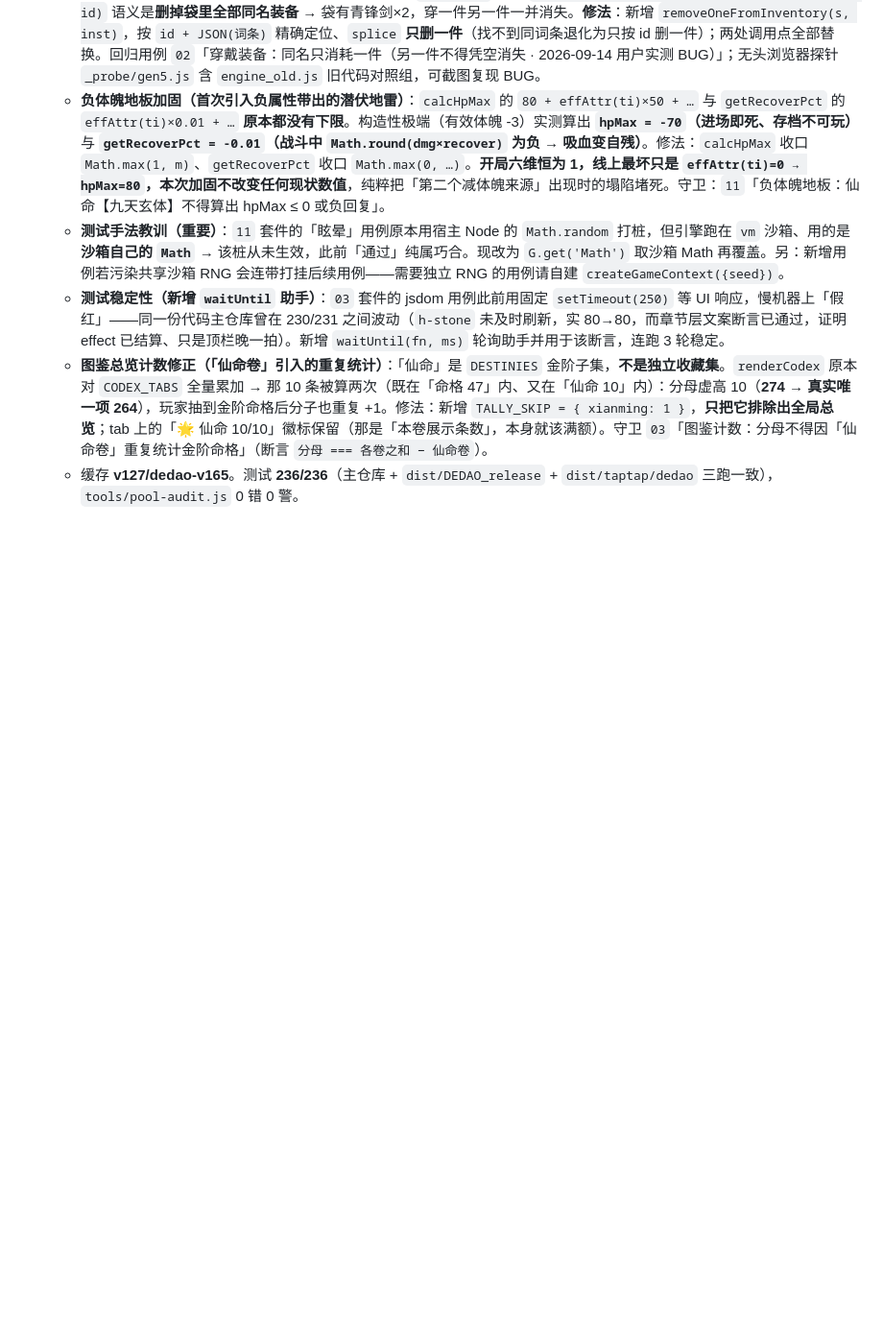
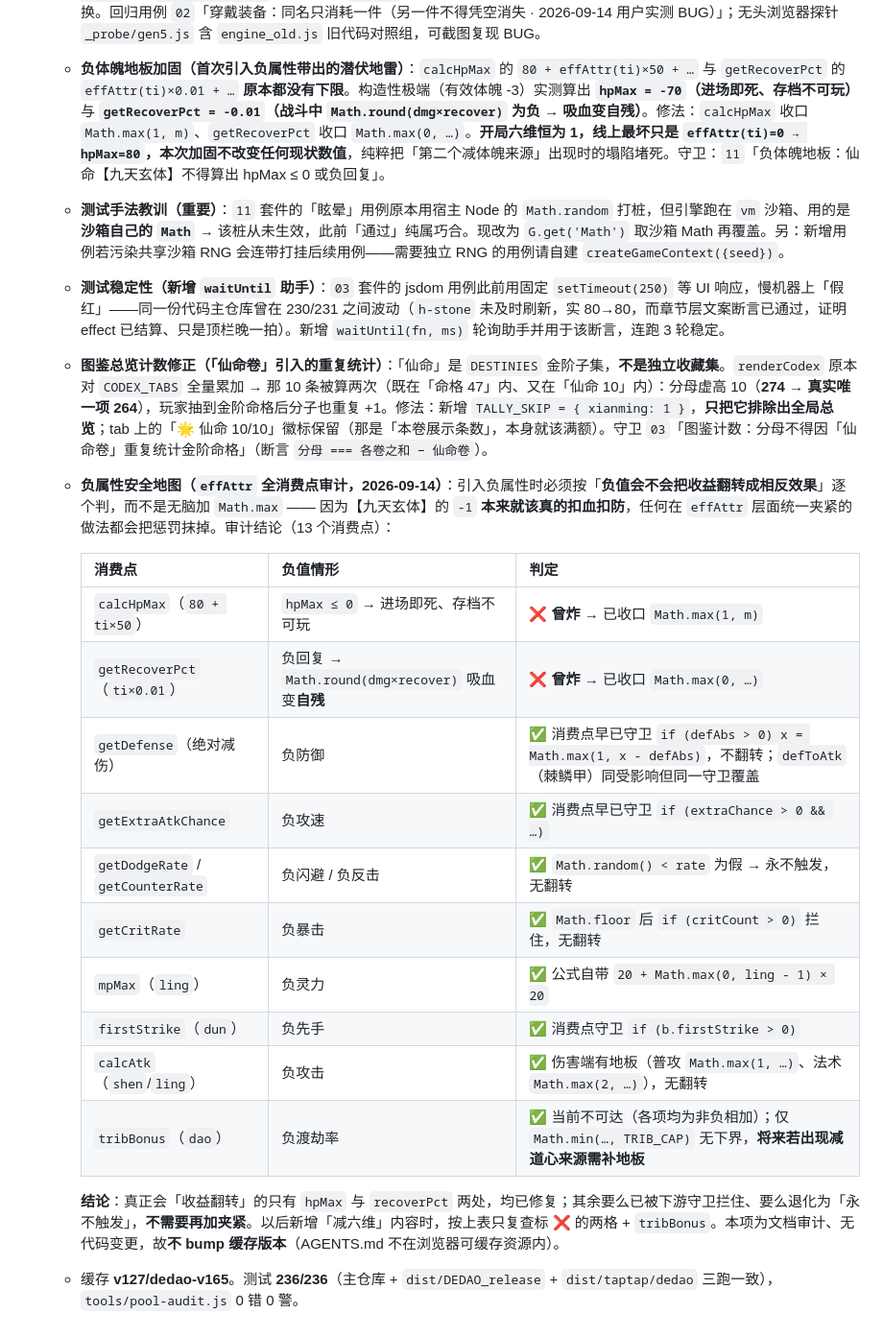
Before and after one commit to MoQing666/DEDAO, a Markdown page: AGENTS.md, the part around the change. Shown at 96% size. GitHub-like rendering; blank space fills up the shorter version.

Commit message:
docs(AGENTS): 负属性安全地图 —— effAttr 全 13 个消费点审计结论
引入负属性（仙命【九天玄体】ti-1/dun-1）后，把 effAttr 的每一个消费点都按
「负值会不会把收益翻转成相反效果」判了一遍，而不是无脑加 Math.max
（【九天玄体】的 -1 本来就该真的扣血扣防，在 effAttr 层统一夹紧会抹掉惩罚）。

结论：真正会「收益翻转」的只有两处，均已在 361912e 修复
  · calcHpMax   → hpMax ≤ 0（进场即死、存档不可玩），已收口 Math.max(1, m)
  · getRecoverPct → 负回复使吸血变自残，已收口 Math.max(0, …)

其余 11 处均安全，且其中 4 处代码里**早就装好了下游守卫**，反向印证了本项目的既有约定：
  · getDefense      → if (defAbs > 0) x = Math.max(1, x - defAbs)
  · getExtraAtkChance → if (extraChance > 0 && …)
  · mpMax           → 20 + Math.max(0, ling - 1) × 20
  · firstStrike     → if (b.firstStrike > 0)
剩下 7 处（闪避/反击/暴击/攻速/攻击）负值只会退化为「永不触发」，无翻转。

唯一留作将来复查的：tribBonus（dao）只有 Math.min(…, TRIB_CAP) 没有下界，
当前各项非负相加故不可达；若日后出现「减道心」来源，需补地板。

文档审计，无代码变更，故不 bump 缓存版本（AGENTS.md 不在浏览器可缓存资源内）。

```diff
--- a/AGENTS.md
+++ b/AGENTS.md
@@ -781,4 +781,20 @@ if (ev.id && !ev.repeat && s.seen[ev.id]) return false;   // 无 id 的事件不
     - **测试手法教训（重要）**：`11` 套件的「眩晕」用例原本用宿主 Node 的 `Math.random` 打桩，但引擎跑在 `vm` 沙箱、用的是**沙箱自己的 `Math`** → 该桩从未生效，此前「通过」纯属巧合。现改为 `G.get('Math')` 取沙箱 Math 再覆盖。另：新增用例若污染共享沙箱 RNG 会连带打挂后续用例——需要独立 RNG 的用例请自建 `createGameContext({seed})`。
     - **测试稳定性（新增 `waitUntil` 助手）**：`03` 套件的 jsdom 用例此前用固定 `setTimeout(250)` 等 UI 响应，慢机器上「假红」——同一份代码主仓库曾在 230/231 之间波动（`h-stone` 未及时刷新，实 80→80，而章节层文案断言已通过，证明 effect 已结算、只是顶栏晚一拍）。新增 `waitUntil(fn, ms)` 轮询助手并用于该断言，连跑 3 轮稳定。
     - **图鉴总览计数修正（「仙命卷」引入的重复统计）**：「仙命」是 `DESTINIES` 金阶子集，**不是独立收藏集**。`renderCodex` 原本对 `CODEX_TABS` 全量累加 → 那 10 条被算两次（既在「命格 47」内、又在「仙命 10」内）：分母虚高 10（**274 → 真实唯一项 264**），玩家抽到金阶命格后分子也重复 +1。修法：新增 `TALLY_SKIP = { xianming: 1 }`，**只把它排除出全局总览**；tab 上的「🌟 仙命 10/10」徽标保留（那是「本卷展示条数」，本身就该满额）。守卫 `03`「图鉴计数：分母不得因「仙命卷」重复统计金阶命格」（断言 `分母 === 各卷之和 − 仙命卷`）。
+    - **负属性安全地图（`effAttr` 全消费点审计，2026-09-14）**：引入负属性时必须按「**负值会不会把收益翻转成相反效果**」逐个判，而不是无脑加 `Math.max` —— 因为【九天玄体】的 `-1` **本来就该真的扣血扣防**，任何在 `effAttr` 层面统一夹紧的做法都会把惩罚抹掉。审计结论（13 个消费点）：
+
+      | 消费点 | 负值情形 | 判定 |
+      |---|---|---|
+      | `calcHpMax`（`80 + ti×50`） | `hpMax ≤ 0` → 进场即死、存档不可玩 | ❌ **曾炸** → 已收口 `Math.max(1, m)` |
+      | `getRecoverPct`（`ti×0.01`） | 负回复 → `Math.round(dmg×recover)` 吸血变**自残** | ❌ **曾炸** → 已收口 `Math.max(0, …)` |
+      | `getDefense`（绝对减伤） | 负防御 | ✅ 消费点早已守卫 `if (defAbs > 0) x = Math.max(1, x - defAbs)`，不翻转；`defToAtk`（棘鳞甲）同受影响但同一守卫覆盖 |
+      | `getExtraAtkChance` | 负攻速 | ✅ 消费点早已守卫 `if (extraChance > 0 && …)` |
+      | `getDodgeRate` / `getCounterRate` | 负闪避 / 负反击 | ✅ `Math.random() < rate` 为假 → 永不触发，无翻转 |
+      | `getCritRate` | 负暴击 | ✅ `Math.floor` 后 `if (critCount > 0)` 拦住，无翻转 |
+      | `mpMax`（`ling`） | 负灵力 | ✅ 公式自带 `20 + Math.max(0, ling - 1) × 20` |
+      | `firstStrike`（`dun`） | 负先手 | ✅ 消费点守卫 `if (b.firstStrike > 0)` |
+      | `calcAtk`（`shen`/`ling`） | 负攻击 | ✅ 伤害端有地板（普攻 `Math.max(1, …)`、法术 `Math.max(2, …)`），无翻转 |
+      | `tribBonus`（`dao`） | 负渡劫率 | ✅ 当前不可达（各项均为非负相加）；仅 `Math.min(…, TRIB_CAP)` 无下界，**将来若出现减道心来源需补地板** |
+
+      **结论**：真正会「收益翻转」的只有 `hpMax` 与 `recoverPct` 两处，均已修复；其余要么已被下游守卫拦住、要么退化为「永不触发」，**不需要再加夹紧**。以后新增「减六维」内容时，按上表只复查标 ❌ 的两格 + `tribBonus`。本项为文档审计、无代码变更，故**不 bump 缓存版本**（AGENTS.md 不在浏览器可缓存资源内）。
     - 缓存 **v127/dedao-v165**。测试 **236/236**（主仓库 + `dist/DEDAO_release` + `dist/taptap/dedao` 三跑一致），`tools/pool-audit.js` 0 错 0 警。
```
